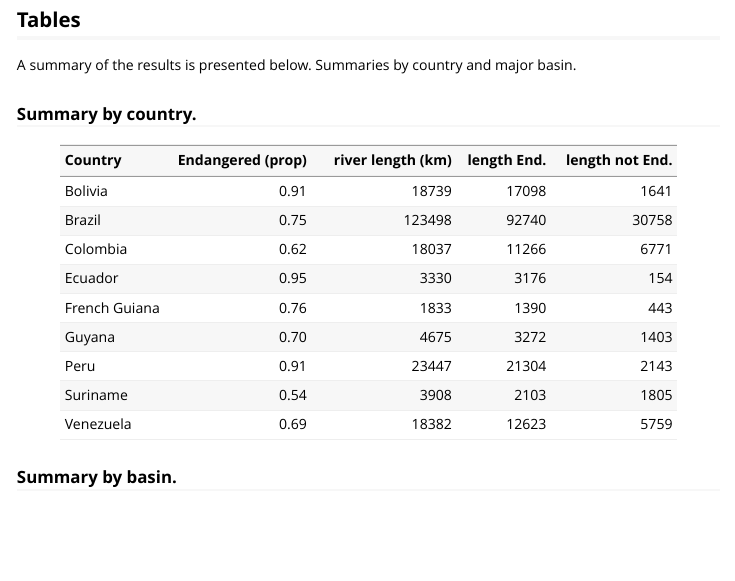
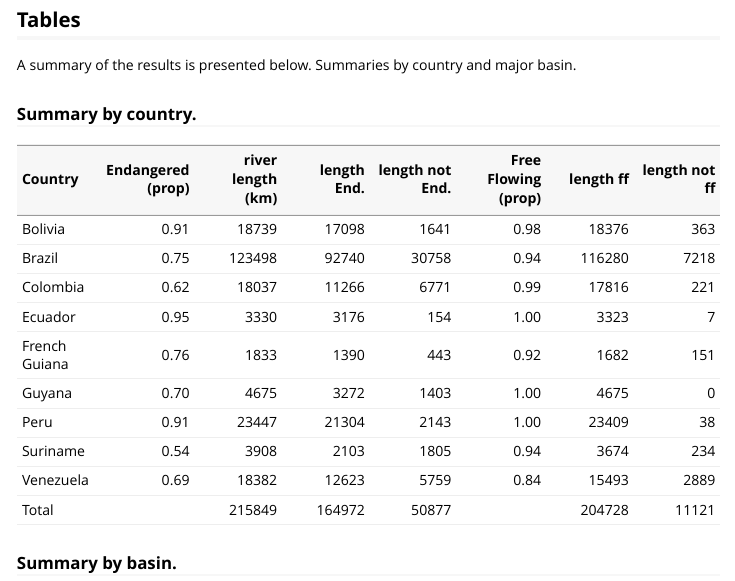
Before and after one commit to darrennorris/testmap, an R Markdown document (vignettes/Interactive-map.Rmd): the page in a window 1100 px wide, from 500 px down. Rendered offline with R 4.5, knitr and Pandoc, with nearby package versions; some code elsewhere in the file could not run offline.

Commit message:
Update summary table.

````diff
--- a/vignettes/Interactive-map.Rmd
+++ b/vignettes/Interactive-map.Rmd
@@ -113,20 +113,40 @@ major basin.
 ### Summary by country.
 ```{r totals-country, echo=FALSE, warning=FALSE, message=FALSE}
 table_country <- points_bau |>
+  mutate(flag_ff = if_else(Free.flowing == "yes", 1, 0)) |>
   group_by(COUNTRY) |>
   mutate(flag_e = if_else(fem_diff_t42 <= -0.5, 1, 0)) |>
   summarise(length_river = n(),
-            length_end = sum((flag_e))) |>
+            length_end = sum((flag_e)),
+           length_ff = sum(flag_ff),
+           prop_ff = round((sum(flag_ff) / length_river), 2)) |>
     ungroup() |>
     mutate(length_not_end = length_river - length_end,
-           prop_end = round((length_end / length_river), 2)) |>
-  select(COUNTRY, prop_end, length_river, length_end, length_not_end)
+           prop_end = round((length_end / length_river), 2),
+           length_not_ff = length_river - length_ff
+
+) |>
+  select(COUNTRY, prop_end, length_river, length_end, length_not_end,
+         prop_ff, length_ff, length_not_ff)
+
+# Sum rows of each column if numeric
+func <- function(z) if (is.numeric(z)) sum(z) else ''
+sumrow <- as.data.frame(lapply(table_country, func))
+# Give name to the first element of the new data frame created above
+sumrow[1] <- "Total"
+# remove unwanted value
+sumrow[c(2, 6)] <- NA
 ```
 
 ```{r make-table-country, echo=FALSE}
-knitr::kable(table_country,
-             col.names = c("Country", "Endangered (prop)","river length (km)",
-                           "length End.", "length not End."))
+options(knitr.kable.NA = '')
+
+bind_rows(table_country, sumrow) |>
+  #select(COUNTRY, prop_end, length_river, length_end, length_not_end) |>
+knitr::kable(col.names = c("Country", "Endangered (prop)","river length (km)",
+                           "length End.", "length not End.",
+                           "Free Flowing (prop)", "length ff", "length not ff")) |>
+  kableExtra::column_spec(2:8, width = "2.5cm")
 
 ```
 
````
